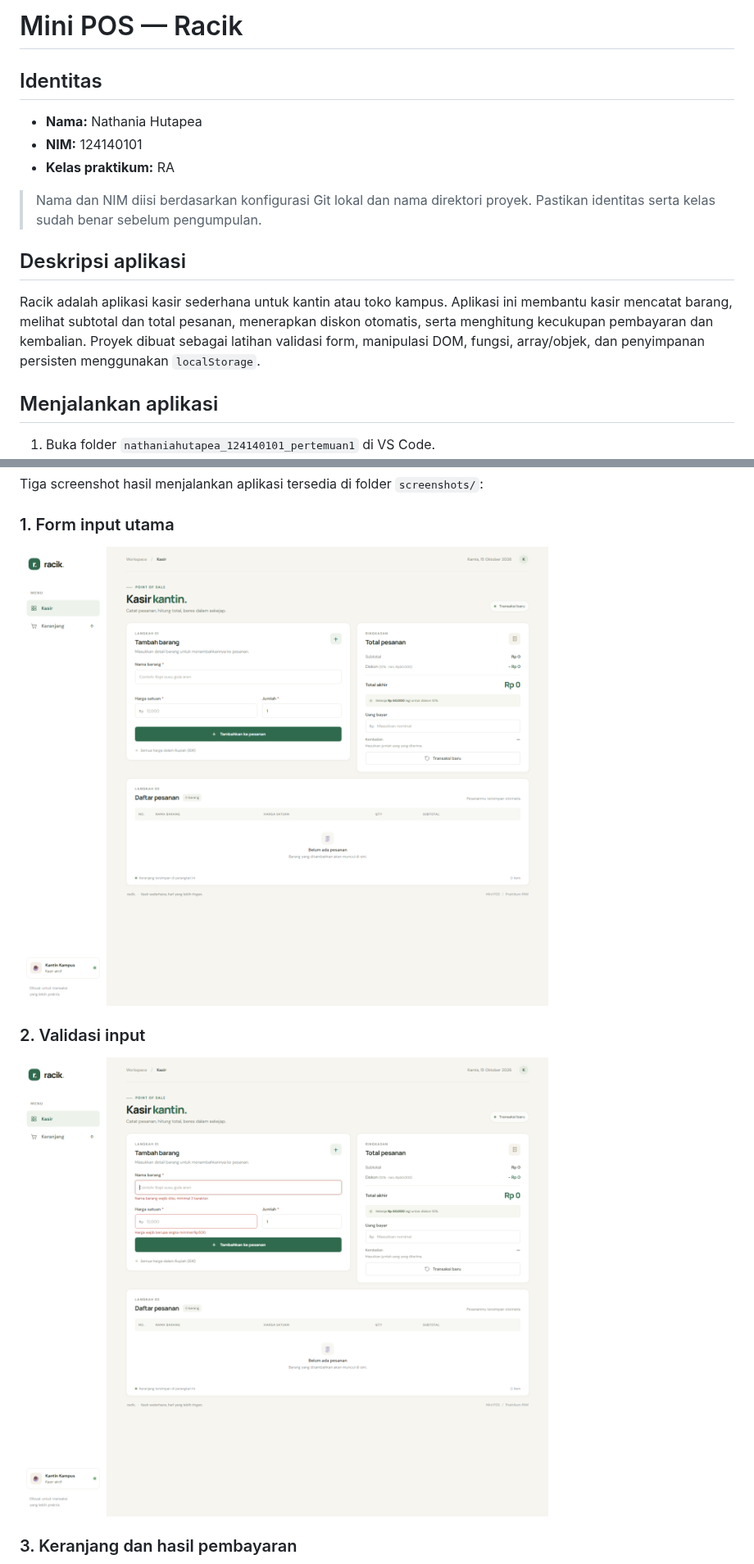
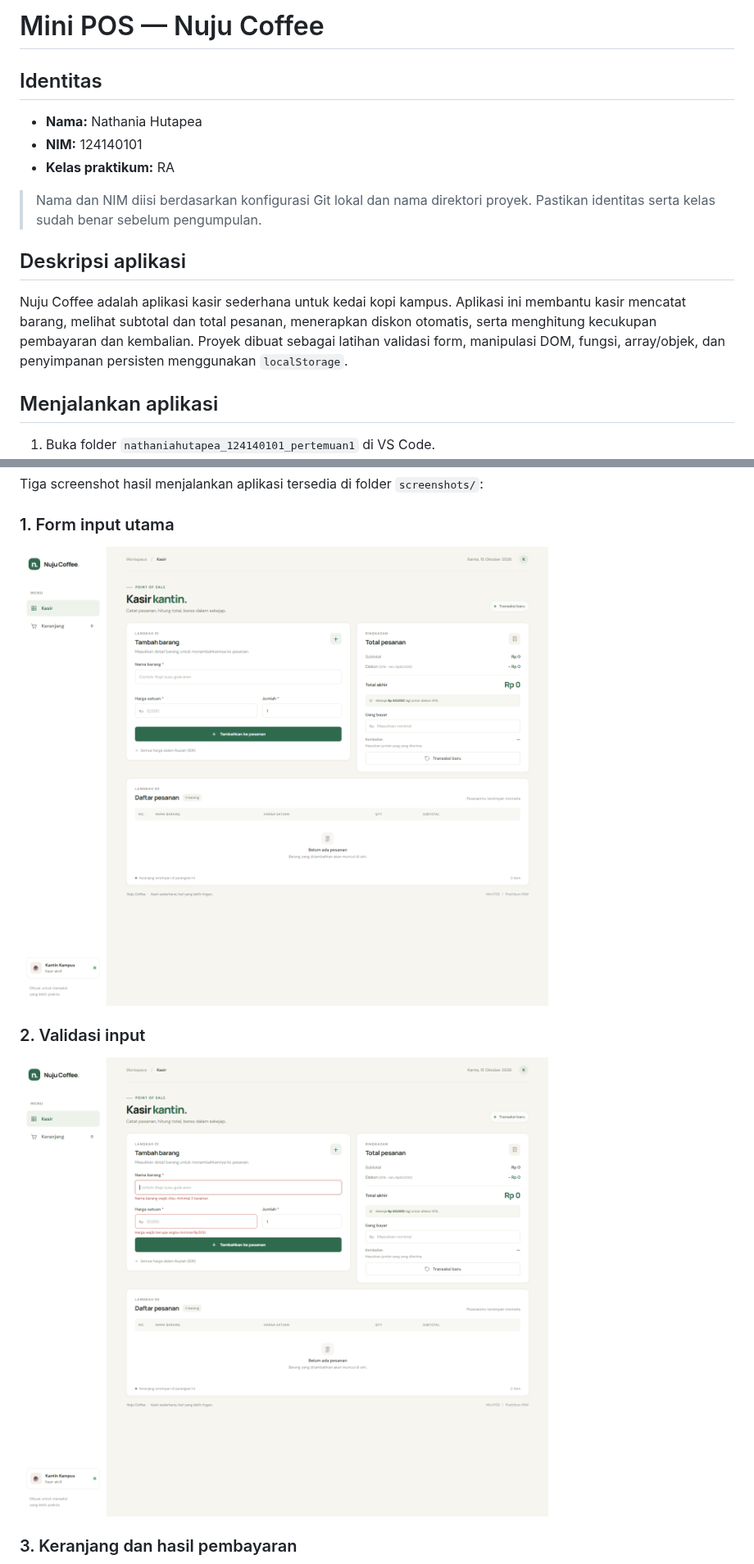
Before and after one commit to nathcnia/pemrograman_web_itera_124140101, a Markdown page: nathaniahutapea_124140101_pertemuan1/README.md, 2 parts joined by grey strips. Shown at 82% size. Drawn GitHub-style; pictures changed too: nathaniahutapea_124140101_pertemuan1/screenshots/01-form-utama.png, nathaniahutapea_124140101_pertemuan1/screenshots/02-validasi-error.png.

Commit message:
Rebrand POS as Nuju Coffee

```diff
--- a/nathaniahutapea_124140101_pertemuan1/README.md
+++ b/nathaniahutapea_124140101_pertemuan1/README.md
@@ -1,4 +1,4 @@
-# Mini POS — Racik
+# Mini POS — Nuju Coffee
 
 ## Identitas
 
@@ -10,7 +10,7 @@
 
 ## Deskripsi aplikasi
 
-Racik adalah aplikasi kasir sederhana untuk kantin atau toko kampus. Aplikasi ini membantu kasir mencatat barang, melihat subtotal dan total pesanan, menerapkan diskon otomatis, serta menghitung kecukupan pembayaran dan kembalian. Proyek dibuat sebagai latihan validasi form, manipulasi DOM, fungsi, array/objek, dan penyimpanan persisten menggunakan `localStorage`.
+Nuju Coffee adalah aplikasi kasir sederhana untuk kedai kopi kampus. Aplikasi ini membantu kasir mencatat barang, melihat subtotal dan total pesanan, menerapkan diskon otomatis, serta menghitung kecukupan pembayaran dan kembalian. Proyek dibuat sebagai latihan validasi form, manipulasi DOM, fungsi, array/objek, dan penyimpanan persisten menggunakan `localStorage`.
 
 ## Menjalankan aplikasi
 
```
Also changed, not shown: nathaniahutapea_124140101_pertemuan1/screenshots/03-keranjang-pembayaran.png, 2 other files.
